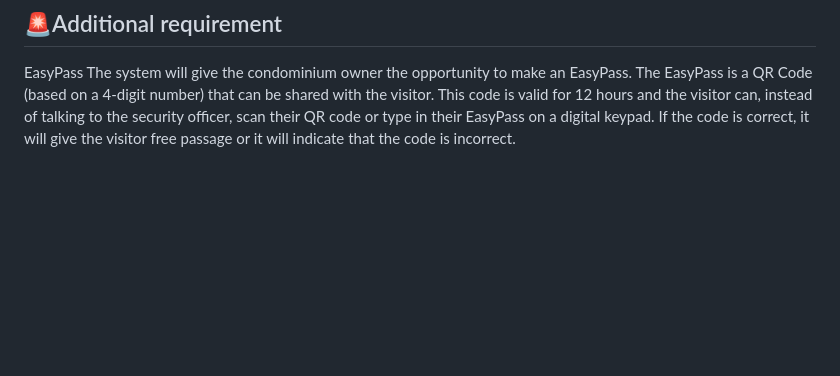
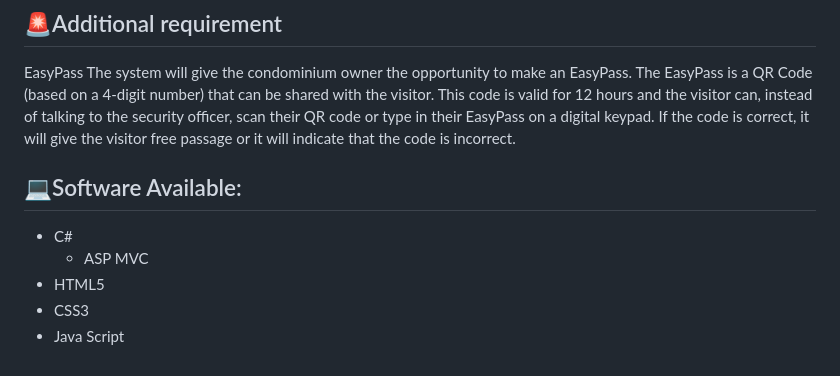
Before and after one commit to LuisJimenez35/Condominium-App, a Markdown page: README.md, the part around the change. GitHub-like rendering; blank space fills up the shorter version.

```diff
--- a/README.md
+++ b/README.md
@@ -47,3 +47,10 @@ The other level of user will be the security officers who will be able to:
 EasyPass
 The system will give the condominium owner the opportunity to make an EasyPass.
 The EasyPass is a QR Code (based on a 4-digit number) that can be shared with the visitor. This code is valid for 12 hours and the visitor can, instead of talking to the security officer, scan their QR code or type in their EasyPass on a digital keypad. If the code is correct, it will give the visitor free passage or it will indicate that the code is incorrect.
+
+## 💻Software Available:
+- C#
+  - ASP MVC
+- HTML5
+- CSS3
+- Java Script
```
